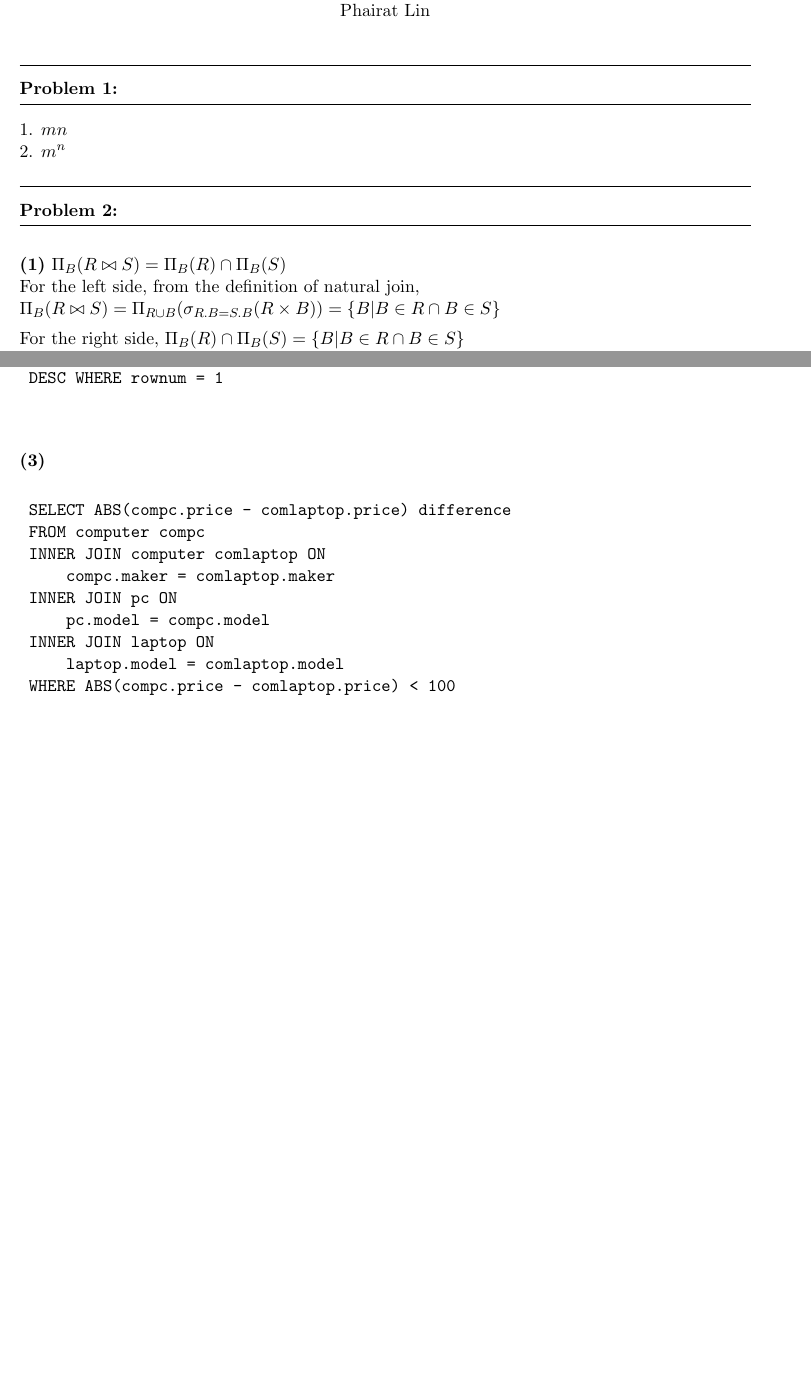
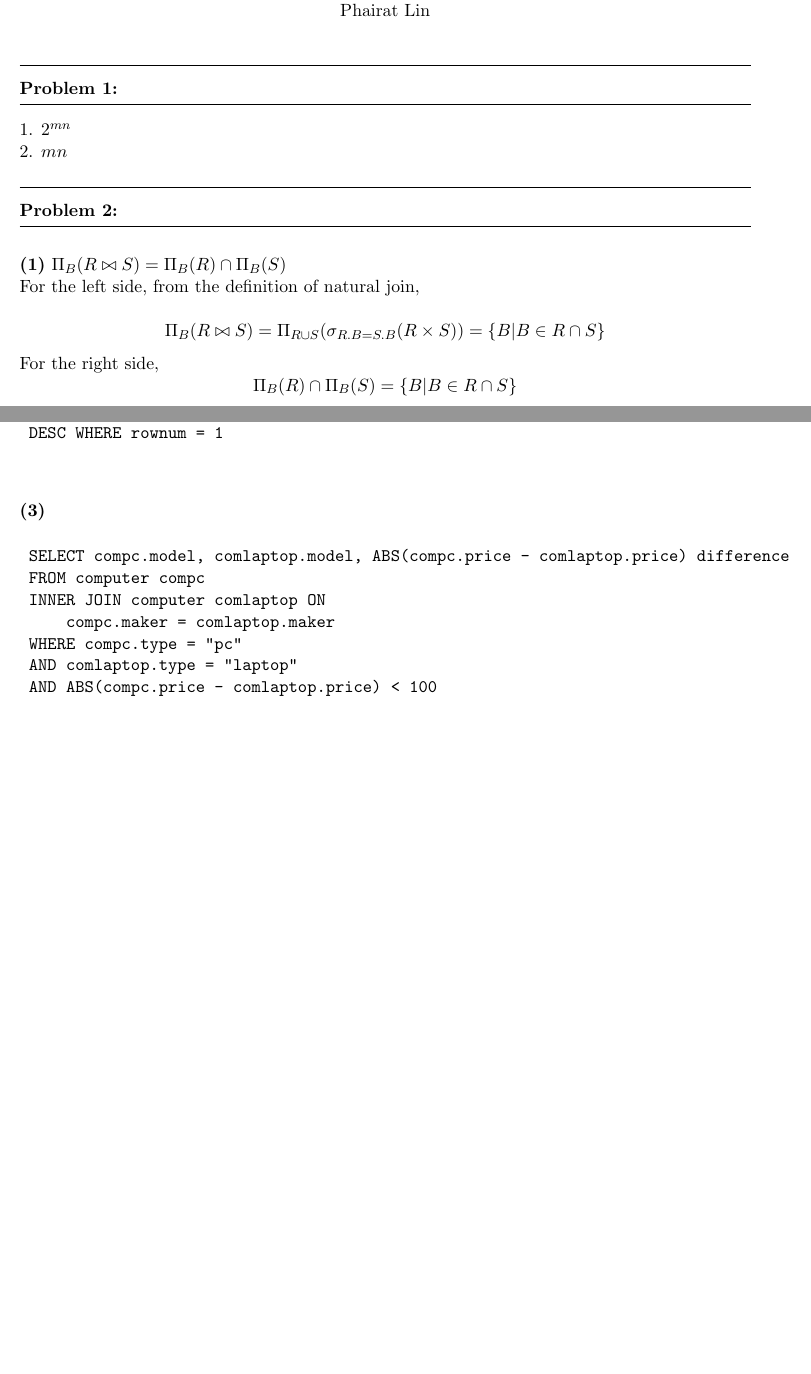
Before and after one commit to MrMaiCoder/DBMS-T2-2020, a LaTeX problem sheet (HW1/HW1.tex): two parts of pages 1 and 5 of 5 before the commit and two parts of pages 1 and 4 of 4 after it, joined at a grey line, cut so that both start at the same text, the shorter picture padded with empty space. Compiled offline with pdfLaTeX.

Commit message:
All done

```diff
--- a/HW1/HW1.tex
+++ b/HW1/HW1.tex
@@ -62,15 +62,16 @@
 
 	\question{Problem 1}
 
-	1. $mn$ \\
-	2. $m^{n}$
+	1. $2^{mn}$ \\
+	2. $mn$
 
 	\question{Problem 2}
 
 	\part{1} $\Pi_{B}(R \bowtie S) =\Pi_{B}(R) \cap \Pi_{B}(S)$ \\
 	For the left side, from the definition of natural join, \\
-	$\Pi_{B}(R \bowtie S) = \Pi_{R \cup B} (\sigma_{R.B = S.B} (R \times B)) = \{B | B \in R \cap B \in S\}$
+	$$\Pi_{B}(R \bowtie S) = \Pi_{R \cup S} (\sigma_{R.B = S.B} (R \times S)) = \{B | B \in R \cap S\}$$
+	For the right side,
+	$$\Pi_{B}(R) \cap \Pi_{B}(S) = \{B | B \in R \cap S\} $$
+	which is equal to the right side. \\
+	Hence, both sides are equivalent. $\square$
 
-	For the right side,
-	$\Pi_{B}(R) \cap \Pi_{B}(S) = \{B | B \in R \cap B \in S\} $ \\
-	which is equal to the right side. \\
@@ -153,36 +155,25 @@
 	pc (model, speed, ram, storage)
 	laptop (model, speed, ram, storage, screen)
 	\end{verbatim}
-
 	\part{1}
-
 	\begin{verbatim}
 	SELECT DISTINCT COUNT(maker) FROM computer GROUP BY type
 	\end{verbatim}
-
 	\part{2}
-
 	\begin{verbatim}
 	SELECT maker FROM computer ORDER BY (
 	SELECT COUNT(model) FROM computer GROUP BY maker)
 	DESC WHERE rownum = 1
 	\end{verbatim}
-
 	\part{3}
-
 	\begin{verbatim}
-	SELECT ABS(compc.price - comlaptop.price) difference
+	SELECT compc.model, comlaptop.model, ABS(compc.price - comlaptop.price) difference
 	FROM computer compc
 	INNER JOIN computer comlaptop ON
 	    compc.maker = comlaptop.maker
-	INNER JOIN pc ON
-    	pc.model = compc.model
-	INNER JOIN laptop ON
-    	laptop.model = comlaptop.model
-	WHERE ABS(compc.price - comlaptop.price) < 100
+	WHERE compc.type = "pc"
+	AND comlaptop.type = "laptop"
+	AND ABS(compc.price - comlaptop.price) < 100
 	\end{verbatim}
 
-
-
-
 \end{document}
```
Also changed, not shown: HW1/DBMS_HW1.pdf (deleted), HW1/HW1.pdf (added), HW1/HW1.tex (25 more changed lines), 2 other files.
